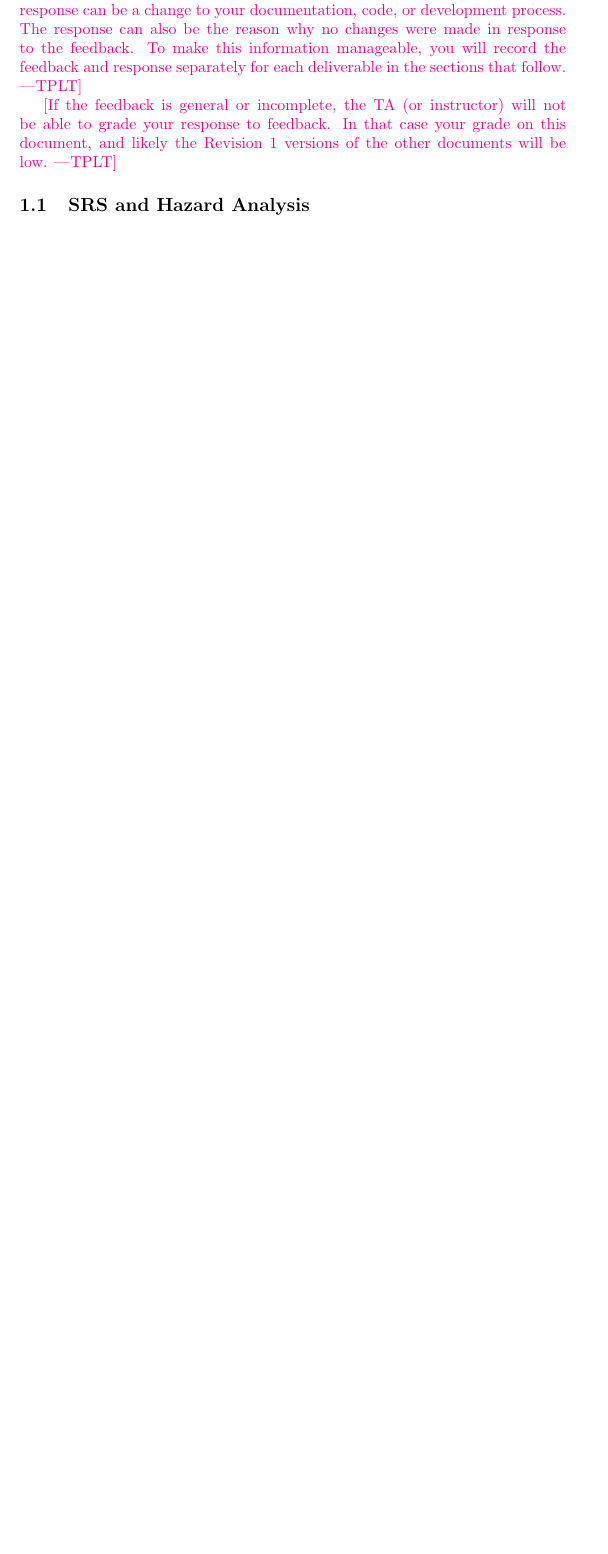
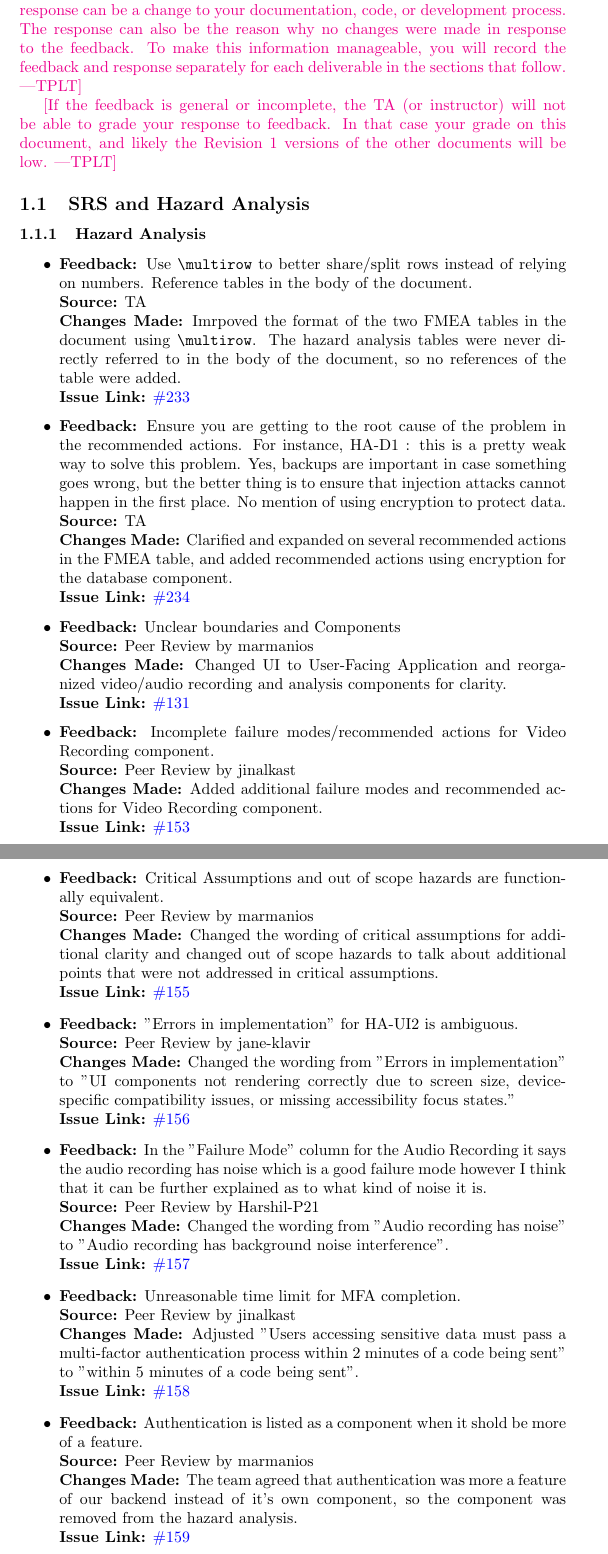
Before and after one commit to parishanizam/TeleHealth, a LaTeX document (docs/ReflectAndTrace/ReflectAndTrace.tex): part of page 2 of 13 before the commit and two parts of pages 2 and 3 of 14 after it, the two joined at a grey line, cut so that both start at the same text, the shorter picture padded with empty space. Compiled offline with pdfLaTeX.

Commit message:
Added Hazard Analysis Changes in Response to Feedback issue #589

```diff
--- a/docs/ReflectAndTrace/ReflectAndTrace.tex
+++ b/docs/ReflectAndTrace/ReflectAndTrace.tex
@@ -64,6 +64,65 @@ document, and likely the Revision 1 versions of the other documents will be
 low.}
 
 \subsection{SRS and Hazard Analysis}
+
+\subsubsection{Hazard Analysis}
+
+\begin{itemize}
+    \item
+      \textbf{Feedback:} Use \verb|\multirow| to better share/split rows instead of relying on numbers. Reference tables in the body of the document. \\
+      \textbf{Source:} TA \\
+      \textbf{Changes Made:} Imrpoved the format of the two FMEA tables in the document using \verb|\multirow|. The hazard analysis tables were never directly referred to in the body of the document, so no references of the table were added.\\
+      \textbf{Issue Link:} \href{https://github.com/parishanizam/TeleHealth/issues/233}{\#233}
+
+      \item
+      \textbf{Feedback:} Ensure you are getting to the root cause of the problem in the recommended actions. For instance, HA-D1 : this is a pretty weak way to solve this problem. Yes, backups are important in case something goes wrong, but the better thing is to ensure that injection attacks cannot happen in the first place. No mention of using encryption to protect data.\\
+      \textbf{Source:} TA \\
+      \textbf{Changes Made:} Clarified and expanded on several recommended actions in the FMEA table, and added recommended actions using encryption for the database component. \\
+      \textbf{Issue Link:} \href{https://github.com/parishanizam/TeleHealth/issues/234}{\#234}
+
+      \item
+      \textbf{Feedback:} Unclear boundaries and Components\\
+      \textbf{Source:} Peer Review by marmanios \\
+      \textbf{Changes Made:} Changed UI to User-Facing Application and reorganized video/audio recording and analysis components for clarity. \\
+      \textbf{Issue Link:} \href{https://github.com/parishanizam/TeleHealth/issues/131}{\#131}
+
+      \item
+      \textbf{Feedback:} Incomplete failure modes/recommended actions for Video Recording component. \\
+      \textbf{Source:} Peer Review by jinalkast \\
+      \textbf{Changes Made:} Added additional failure modes and recommended actions for Video Recording component. \\
+      \textbf{Issue Link:} \href{https://github.com/parishanizam/TeleHealth/issues/153}{\#153}
+
+      \item
+      \textbf{Feedback:} Critical Assumptions and out of scope hazards are functionally equivalent. \\
+      \textbf{Source:} Peer Review by marmanios \\
+      \textbf{Changes Made:} Changed the wording of critical assumptions for additional clarity and changed out of scope hazards to talk about additional points that were not addressed in critical assumptions. \\
+      \textbf{Issue Link:} \href{https://github.com/parishanizam/TeleHealth/issues/155}{\#155}
+
+      \item
+      \textbf{Feedback:} "Errors in implementation" for HA-UI2 is ambiguous. \\
+      \textbf{Source:} Peer Review by jane-klavir \\
+      \textbf{Changes Made:} Changed the wording from "Errors in implementation" to "UI components not rendering correctly due to screen size, device-specific compatibility issues, or missing accessibility focus states." \\
+      \textbf{Issue Link:} \href{https://github.com/parishanizam/TeleHealth/issues/156}{\#156}
+
+      \item
+      \textbf{Feedback:} In the "Failure Mode" column for the Audio Recording it says the audio recording has noise which is a good failure mode however I think that it can be further explained as to what kind of noise it is. \\
+      \textbf{Source:} Peer Review by Harshil-P21 \\
+      \textbf{Changes Made:} Changed the wording from "Audio recording has noise" to "Audio recording has background noise interference". \\
+      \textbf{Issue Link:} \href{https://github.com/parishanizam/TeleHealth/issues/157}{\#157}
+
+      \item
+      \textbf{Feedback:} Unreasonable time limit for MFA completion. \\
+      \textbf{Source:} Peer Review by jinalkast \\
+      \textbf{Changes Made:} Adjusted "Users accessing sensitive data must pass a multi-factor authentication process within 2 minutes of a code being sent" to "within 5 minutes of a code being sent". \\
+      \textbf{Issue Link:} \href{https://github.com/parishanizam/TeleHealth/issues/158}{\#158}
+
+      \item
+      \textbf{Feedback:} Authentication is listed as a component when it shold be more of a feature. \\
+      \textbf{Source:} Peer Review by marmanios \\
+      \textbf{Changes Made:} The team agreed that authentication was more a feature of our backend instead of it's own component, so the component was removed from the hazard analysis. \\
+      \textbf{Issue Link:} \href{https://github.com/parishanizam/TeleHealth/issues/159}{\#159}
+
+\end{itemize}
 
 \subsection{Design and Design Documentation}
 \begin{itemize}
```
Also changed, not shown: docs/ReflectAndTrace/ReflectAndTrace.pdf.
